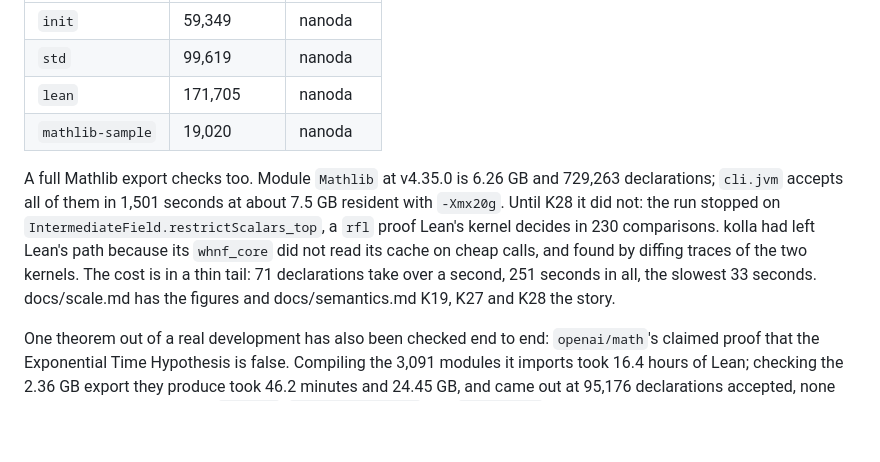
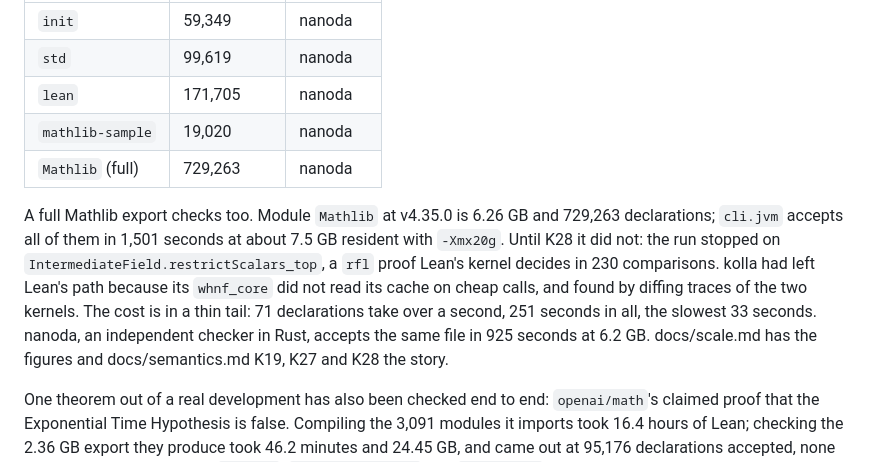
Before and after one commit to oluies/kolla, a Markdown page: README.md, the part around the change. GitHub-like rendering; blank space fills up the shorter version.

Commit message:
docs: nanoda accepts full Mathlib too, 925 s, 6.19 GB

```diff
--- a/README.md
+++ b/README.md
@@ -425,6 +425,7 @@ checker accepting each of the same four export files:
 | `std` | 99,619 | nanoda |
 | `lean` | 171,705 | nanoda |
 | `mathlib-sample` | 19,020 | nanoda |
+| `Mathlib` (full) | 729,263 | nanoda |
 
 A full Mathlib export checks too. Module `Mathlib` at v4.35.0 is 6.26 GB and
 729,263 declarations; `cli.jvm` accepts all of them in 1,501 seconds at about
@@ -433,7 +434,8 @@ A full Mathlib export checks too. Module `Mathlib` at v4.35.0 is 6.26 GB and
 230 comparisons. kolla had left Lean's path because its `whnf_core` did not
 read its cache on cheap calls, and found by diffing traces of the two kernels.
 The cost is in a thin tail: 71 declarations take over a second, 251 seconds in
-all, the slowest 33 seconds. docs/scale.md has the figures and
+all, the slowest 33 seconds. nanoda, an independent checker in Rust, accepts the
+same file in 925 seconds at 6.2 GB. docs/scale.md has the figures and
 docs/semantics.md K19, K27 and K28 the story.
 
 One theorem out of a real development has also been checked end to end:
```
Also changed, not shown: docs/scale.md (+8 -3 lines), docs/semantics.md (+2 -0 lines).
